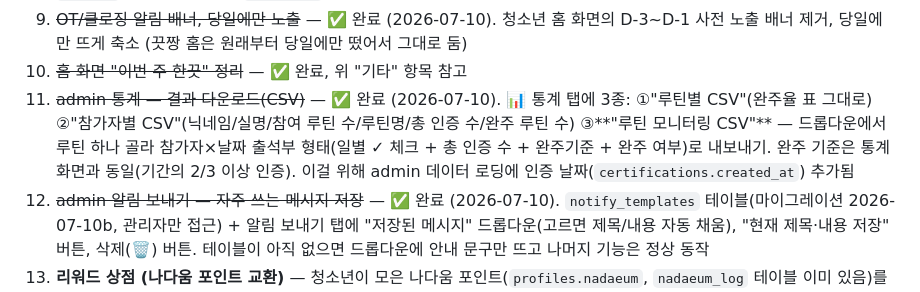
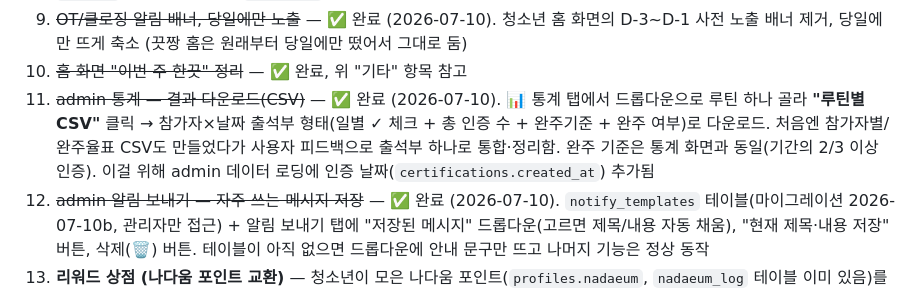
Before and after one commit to youthitdev/youthit-routine, a Markdown page: PROGRESS.md, the part around the change. GitHub-like rendering.

Commit message:
docs: CSV 버튼 통합 반영
Co-Authored-By: Claude Fable 5 <noreply@anthropic.com>

```diff
--- a/PROGRESS.md
+++ b/PROGRESS.md
@@ -76,7 +76,7 @@
 8. ~~참가자 승인 취소 기능~~ — ✅ 완료 (2026-07-10). 승인된 신청자 옆에 "취소" 버튼 추가(`cancelApproval` 함수) — 다시 `pending`으로 되돌림. 기존 `rp_update` RLS(담당 끗짱/관리자 포함)로 이미 커버돼서 별도 마이그레이션 불필요
 9. ~~OT/클로징 알림 배너, 당일에만 노출~~ — ✅ 완료 (2026-07-10). 청소년 홈 화면의 D-3~D-1 사전 노출 배너 제거, 당일에만 뜨게 축소 (끗짱 홈은 원래부터 당일에만 떴어서 그대로 둠)
 10. ~~홈 화면 "이번 주 한끗" 정리~~ — ✅ 완료, 위 "기타" 항목 참고
-11. ~~admin 통계 — 결과 다운로드(CSV)~~ — ✅ 완료 (2026-07-10). 📊 통계 탭에 3종: ①"루틴별 CSV"(완주율 표 그대로) ②"참가자별 CSV"(닉네임/실명/참여 루틴 수/루틴명/총 인증 수/완주 루틴 수) ③**"루틴 모니터링 CSV"** — 드롭다운에서 루틴 하나 골라 참가자×날짜 출석부 형태(일별 ✓ 체크 + 총 인증 수 + 완주기준 + 완주 여부)로 내보내기. 완주 기준은 통계 화면과 동일(기간의 2/3 이상 인증). 이걸 위해 admin 데이터 로딩에 인증 날짜(`certifications.created_at`) 추가됨
+11. ~~admin 통계 — 결과 다운로드(CSV)~~ — ✅ 완료 (2026-07-10). 📊 통계 탭에서 드롭다운으로 루틴 하나 골라 **"루틴별 CSV"** 클릭 → 참가자×날짜 출석부 형태(일별 ✓ 체크 + 총 인증 수 + 완주기준 + 완주 여부)로 다운로드. 처음엔 참가자별/완주율표 CSV도 만들었다가 사용자 피드백으로 출석부 하나로 통합·정리함. 완주 기준은 통계 화면과 동일(기간의 2/3 이상 인증). 이걸 위해 admin 데이터 로딩에 인증 날짜(`certifications.created_at`) 추가됨
 12. ~~admin 알림 보내기 — 자주 쓰는 메시지 저장~~ — ✅ 완료 (2026-07-10). `notify_templates` 테이블(마이그레이션 2026-07-10b, 관리자만 접근) + 알림 보내기 탭에 "저장된 메시지" 드롭다운(고르면 제목/내용 자동 채움), "현재 제목·내용 저장" 버튼, 삭제(🗑) 버튼. 테이블이 아직 없으면 드롭다운에 안내 문구만 뜨고 나머지 기능은 정상 동작
 13. **리워드 상점 (나다움 포인트 교환)** — 청소년이 모은 나다움 포인트(`profiles.nadaeum`, `nadaeum_log` 테이블 이미 있음)를 리워드로 교환하는 기능. 대략적 범위(추후 설계 필요, 규모가 커서 별도 계획 세션 필요):
     - 신규 테이블: `rewards`(제목/설명/필요 포인트/재고/이미지/활성 여부), `reward_redemptions`(누가/무엇을/언제 교환 신청했는지, 상태: 대기·발송완료 등)
```
